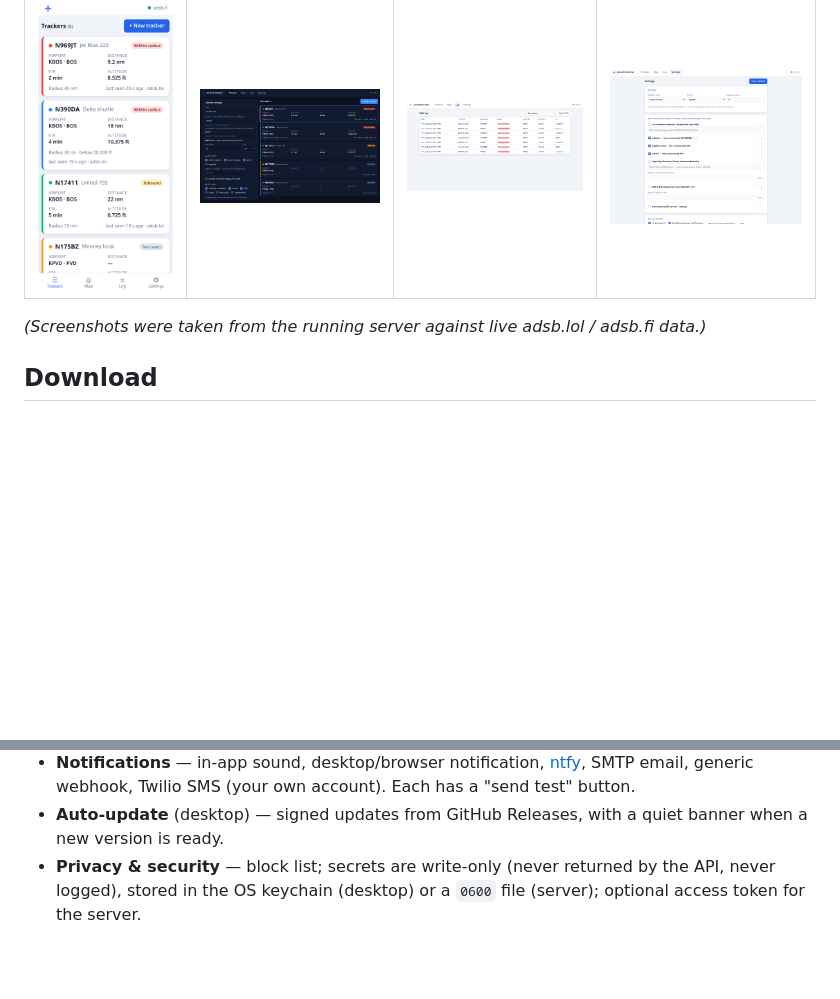
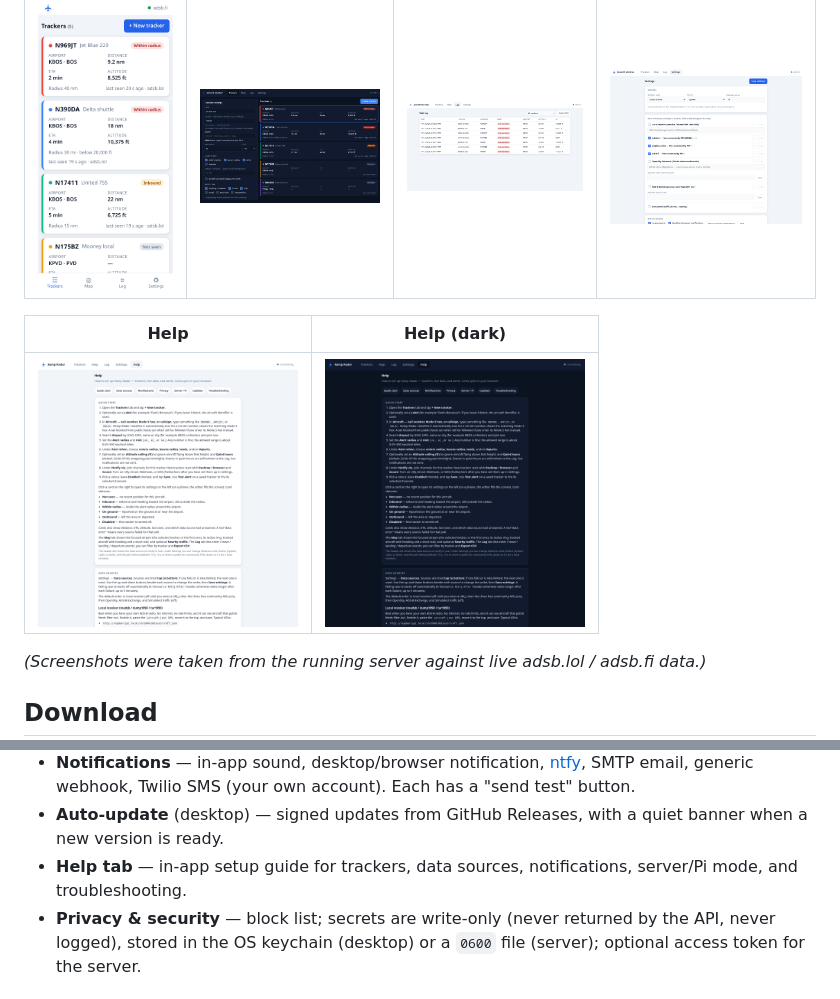
Before and after one commit to Ethan-Poag/ramp-radar, a Markdown page: README.md, 2 parts joined by grey strips. Drawn GitHub-style; pictures changed too: docs/screenshots/help-dark.png (added), docs/screenshots/help.png (added); blank space fills up the shorter version.

```diff
--- a/README.md
+++ b/README.md
@@ -17,6 +17,10 @@ a map, history, and pluggable data sources with automatic failover.
 | Phone | Dark | Log | Settings |
 |---|---|---|---|
 | <img src="docs/screenshots/phone-trackers.png" width="180"> | <img src="docs/screenshots/trackers-dark.png" width="260"> | <img src="docs/screenshots/log.png" width="260"> | <img src="docs/screenshots/settings.png" width="260"> |
+
+| Help | Help (dark) |
+|---|---|
+| <img src="docs/screenshots/help.png" width="260"> | <img src="docs/screenshots/help-dark.png" width="260"> |
 
 *(Screenshots were taken from the running server against live adsb.lol / adsb.fi data.)*
 
@@ -54,6 +58,7 @@ Repo: [Ethan-Poag/ramp-radar](https://github.com/Ethan-Poag/ramp-radar).
 * **Notifications** — in-app sound, desktop/browser notification, [ntfy](https://ntfy.sh), SMTP email,
   generic webhook, Twilio SMS (your own account). Each has a "send test" button.
 * **Auto-update** (desktop) — signed updates from GitHub Releases, with a quiet banner when a new version is ready.
+* **Help tab** — in-app setup guide for trackers, data sources, notifications, server/Pi mode, and troubleshooting.
 * **Privacy & security** — block list; secrets are write-only (never returned by the API, never logged),
   stored in the OS keychain (desktop) or a `0600` file (server); optional access token for the server.
 
```
Also changed, not shown: 13 other files.
